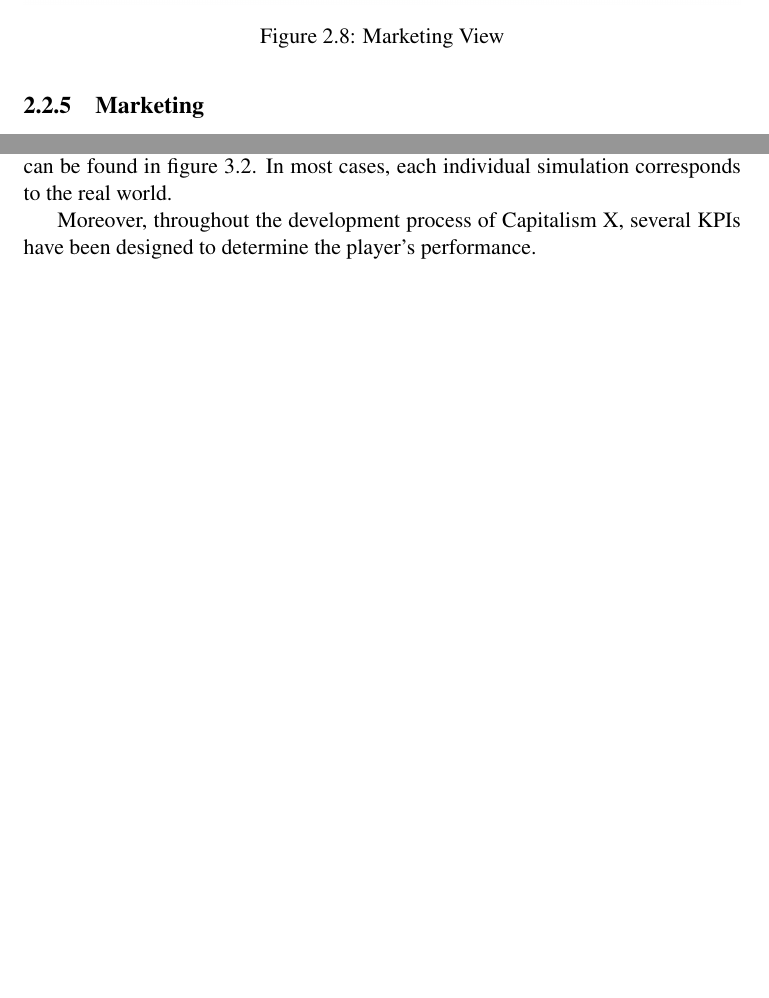
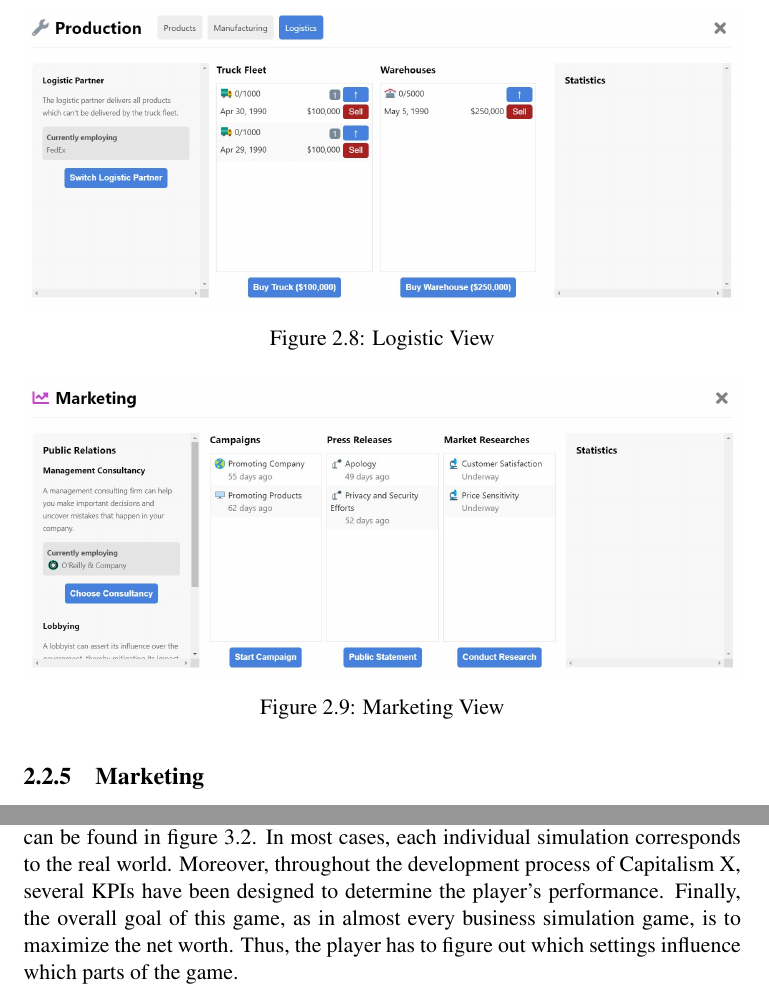
Before and after one commit to dtgtz/Game-Handbook-CapX, a LaTeX thesis (thesis.tex, which reads Production/productionView.tex): two parts of pages 27 and 99 of 108, joined at a grey line, cut at the place of the change, the shorter picture padded with empty space. Compiled offline with pdfLaTeX.

Commit message:
Updates from Overleaf

```diff
--- a/Production/productionView.tex
+++ b/Production/productionView.tex
@@ -90,4 +90,11 @@ All products you produce are temporarily stored in your warehouses before they a
 You can either arrange the delivery of your products via your own logistics fleet, outsource it to an external logistics company or combine these two options. You can easily buy trucks for your own fleet, but each truck has certain characteristics that affect the overall logistics of your company. Like the warehouses, your trucks have monthly maintenance costs. In addition, there are certain delivery costs per product. If you notice that your logistics fleet is too large and you don't need some trucks at all, you can simply sell them again at their remaining value.
 
 Just like the trucks, in the logistics view you can also view the external logistics partners, hire them and, if desired, discharge them again. Every partner company has certain characteristics, which also affect your logistics. If you decide to work with a partner, you sign a contract, which regulates the monthly costs for the general provision of the service and the costs incurred for each package delivered.
-The figure \ref{fig:marketing_view} shows the most recent logistic and warehousing view  of the Capitalism X prototype.
+The figure \ref{fig:logistic_view} shows the most recent logistic and warehousing view  of the Capitalism X prototype.
+
+\begin{figure}
+    \centering
+    \includegraphics [width=\textwidth]{images/logistic_view.png}
+    \caption{Logistic View}
+    \label{fig:logistic_view}
+\end{figure}
--- a/thesis.tex
+++ b/thesis.tex
@@ -900,8 +901,8 @@ From an UI point of view, the events displayed as informing Pop-Ups or they are
 The project at hand is a concept of a business simulation game called Capitalism X. The first two chapters constitute a user manual for a potential player of the game, explaining what to expect from the  game, what role the player has and how the game is meant to be played. The third chapter addresses the game mechanics which are mostly covered and tested in the implemented prototype. The game mechanics cover the following areas: Human Resources, procurement, production, warehousing, logistics, support, marketing, finance and the customer demand. Additionally, external events are defined and described. Happening randomly or as a reaction to the player's behavior, they impact the business in various ways.
 In chapter \ref{cha:alg} also the implementation of the prototype is explained, which will make it much easier for a follow-up project, to understand how the prototype was implemented and used to test the game mechanics.
 However, the game mechanics described in chapter \ref{cha:alg} contain more functionality than the prototype currently provides. When some functionality is not covered in the prototype, this is stated in the respective simulation. All simulations are consolidated in the overall graph, which can be found in figure \ref{fig:OverallGraph}. In most cases, each individual simulation corresponds to the real world.
+Moreover, throughout the development process of Capitalism X, several KPIs have been designed to determine the player's performance. Finally, the overall goal of this game, as in almost every business simulation game, is to maximize the net worth. Thus, the player has to figure out which settings influence which parts of the game.
 
-Moreover, throughout the development process of Capitalism X, several KPIs have been designed to determine the player's performance.
 
 % In the end this resulted in a sound concept.
 % Some trivial facts of the project like the course, personal opinion
```
Also changed, not shown: finance/finance_simulation.tex (+1 -1 lines), thesis.tex (3 more changed lines).
